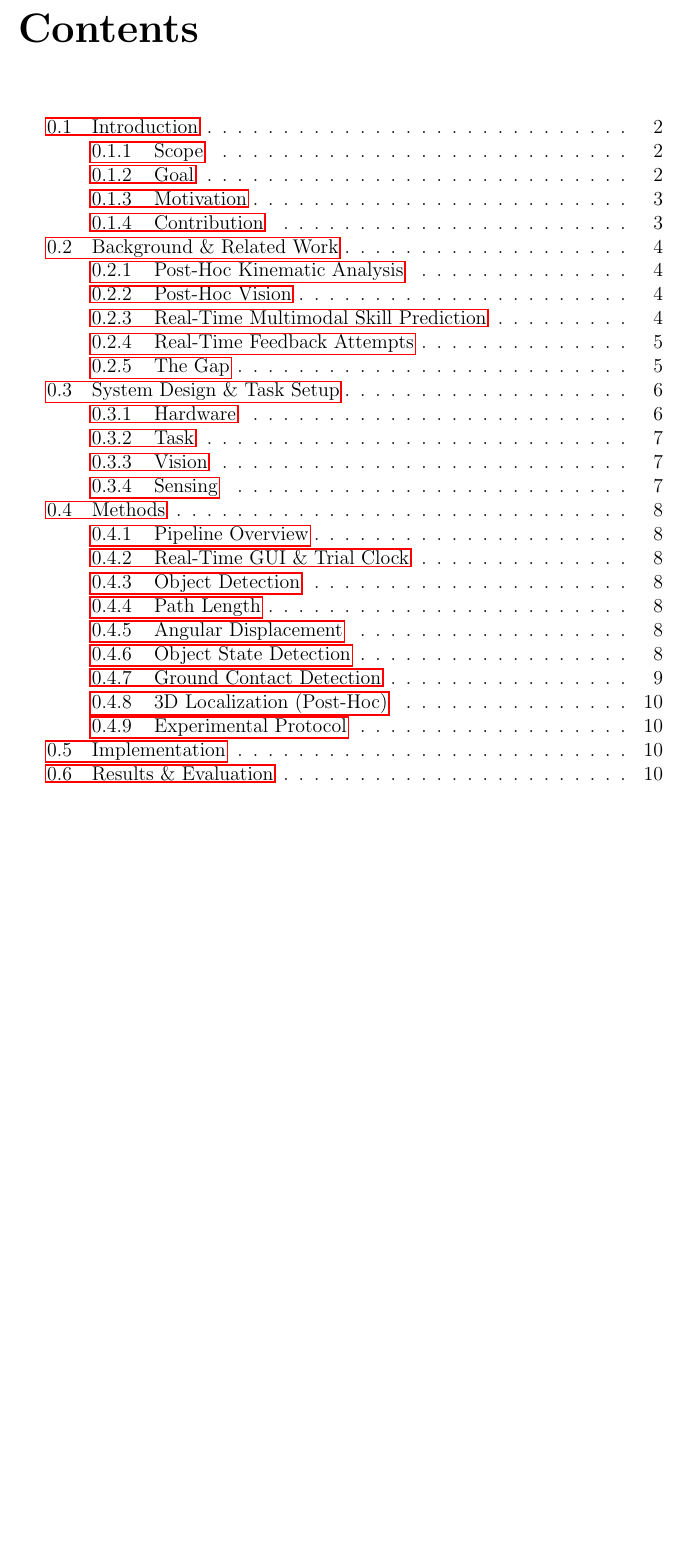
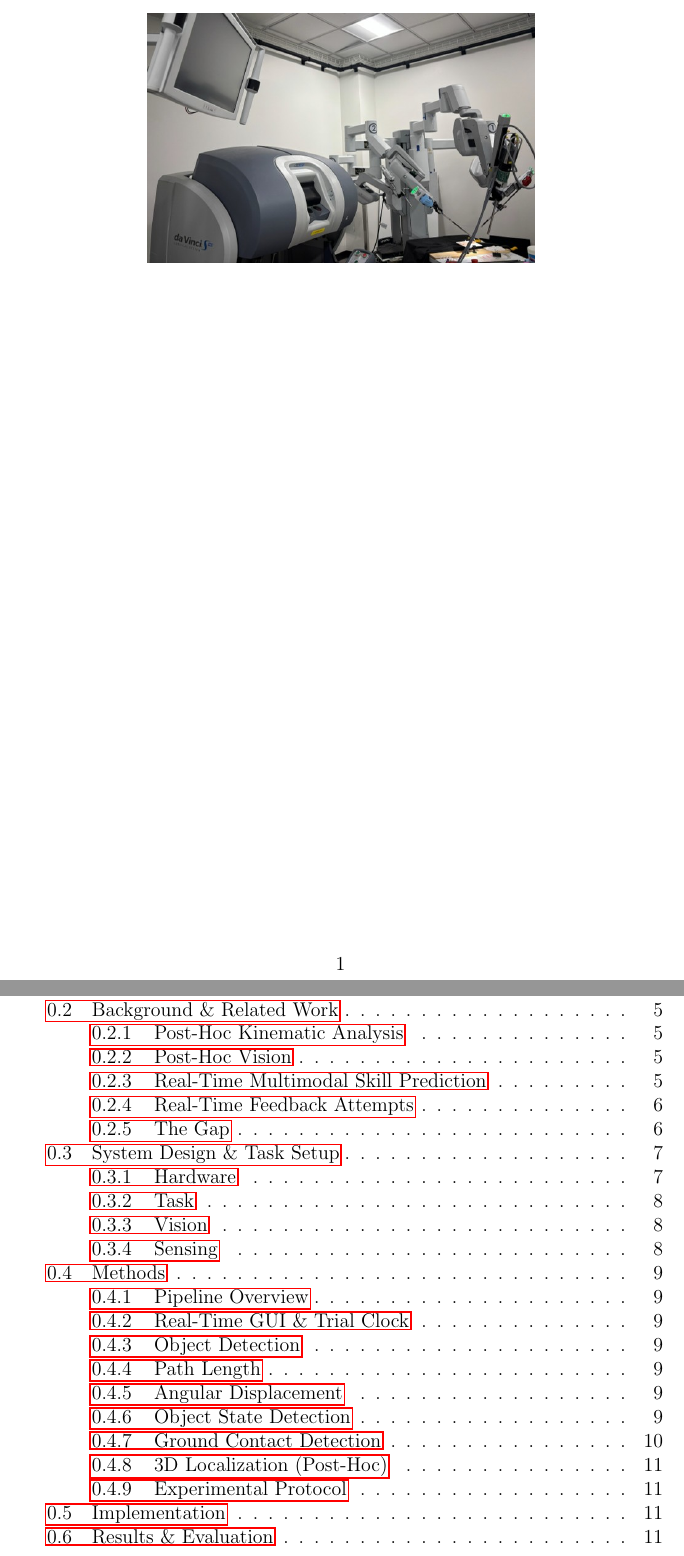
Before and after one commit to shobashu/dvrk-thesis, a LaTeX document (main.tex): part of page 2 of 12 before the commit and two parts of pages 2 and 3 of 13 after it, the two joined at a grey line, cut at the place of the change, the shorter picture padded with empty space. Compiled offline with pdfLaTeX.

Commit message:
Add title page image and pictures/ folder convention
Adds pictures/dvrk.jpg to the title page and documents the figures/
vs pictures/ split in CLAUDE.md (plots vs photos).

```diff
--- a/main.tex
+++ b/main.tex
@@ -21,6 +21,11 @@
 \begin{document}
 
 \maketitle
+
+\begin{center}
+\includegraphics[width=0.6\textwidth]{pictures/dvrk.jpg}
+\end{center}
+
 \tableofcontents
 
 \input{sections/introduction}
```
Also changed, not shown: CLAUDE.md (+3 -0 lines), pictures/dvrk.jpg (added), 1 other file.
